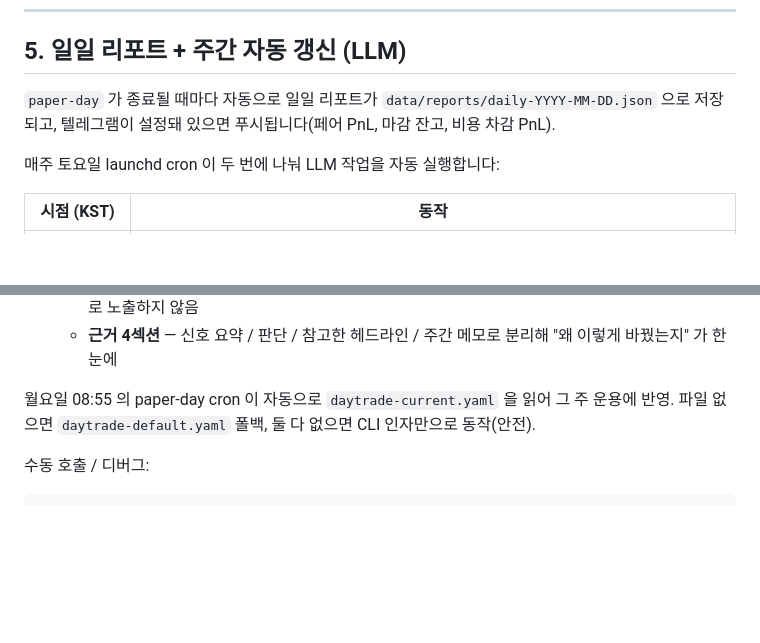
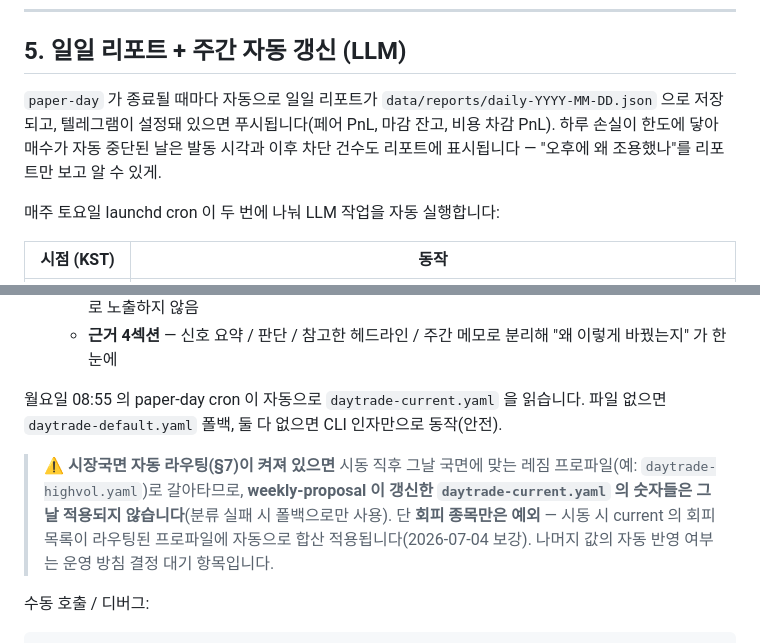
Before and after one commit to Mizeloble/auto-stock-trading, a Markdown page: manual.md, 2 parts joined by grey strips. Rendered like a GitHub page; blank space fills up the shorter version.

````diff
--- a/manual.md
+++ b/manual.md
@@ -196,7 +196,7 @@ uv run auto-trade paper-day --top-n 3 --dry-run
 
 ## 5. 일일 리포트 + 주간 자동 갱신 (LLM)
 
-`paper-day` 가 종료될 때마다 자동으로 일일 리포트가 `data/reports/daily-YYYY-MM-DD.json` 으로 저장되고, 텔레그램이 설정돼 있으면 푸시됩니다(페어 PnL, 마감 잔고, 비용 차감 PnL).
+`paper-day` 가 종료될 때마다 자동으로 일일 리포트가 `data/reports/daily-YYYY-MM-DD.json` 으로 저장되고, 텔레그램이 설정돼 있으면 푸시됩니다(페어 PnL, 마감 잔고, 비용 차감 PnL). 하루 손실이 한도에 닿아 매수가 자동 중단된 날은 발동 시각과 이후 차단 건수도 리포트에 표시됩니다 — "오후에 왜 조용했나"를 리포트만 보고 알 수 있게.
 
 매주 토요일 launchd cron 이 두 번에 나눠 LLM 작업을 자동 실행합니다:
 
@@ -215,7 +215,9 @@ uv run auto-trade paper-day --top-n 3 --dry-run
    - **변경 항목 글로서리** — 각 변경마다 [정의 / 👍 장점 / 👎 단점 / 📌 이번 이유] 4줄. YAML 키를 그대로 노출하지 않음
    - **근거 4섹션** — 신호 요약 / 판단 / 참고한 헤드라인 / 주간 메모로 분리해 "왜 이렇게 바꿨는지" 가 한눈에
 
-월요일 08:55 의 paper-day cron 이 자동으로 `daytrade-current.yaml` 을 읽어 그 주 운용에 반영. 파일 없으면 `daytrade-default.yaml` 폴백, 둘 다 없으면 CLI 인자만으로 동작(안전).
+월요일 08:55 의 paper-day cron 이 자동으로 `daytrade-current.yaml` 을 읽습니다. 파일 없으면 `daytrade-default.yaml` 폴백, 둘 다 없으면 CLI 인자만으로 동작(안전).
+
+> ⚠️ **시장국면 자동 라우팅(§7)이 켜져 있으면** 시동 직후 그날 국면에 맞는 레짐 프로파일(예: `daytrade-highvol.yaml`)로 갈아타므로, **weekly-proposal 이 갱신한 `daytrade-current.yaml` 의 숫자들은 그날 적용되지 않습니다**(분류 실패 시 폴백으로만 사용). 단 **회피 종목만은 예외** — 시동 시 current 의 회피 목록이 라우팅된 프로파일에 자동으로 합산 적용됩니다(2026-07-04 보강). 나머지 값의 자동 반영 여부는 운영 방침 결정 대기 항목입니다.
 
 수동 호출 / 디버그:
 ```bash
````
Also changed, not shown: other parts of manual.md (+15 -3 lines), README.md (+3 -3 lines), docs/history.md (+16 -0 lines).
